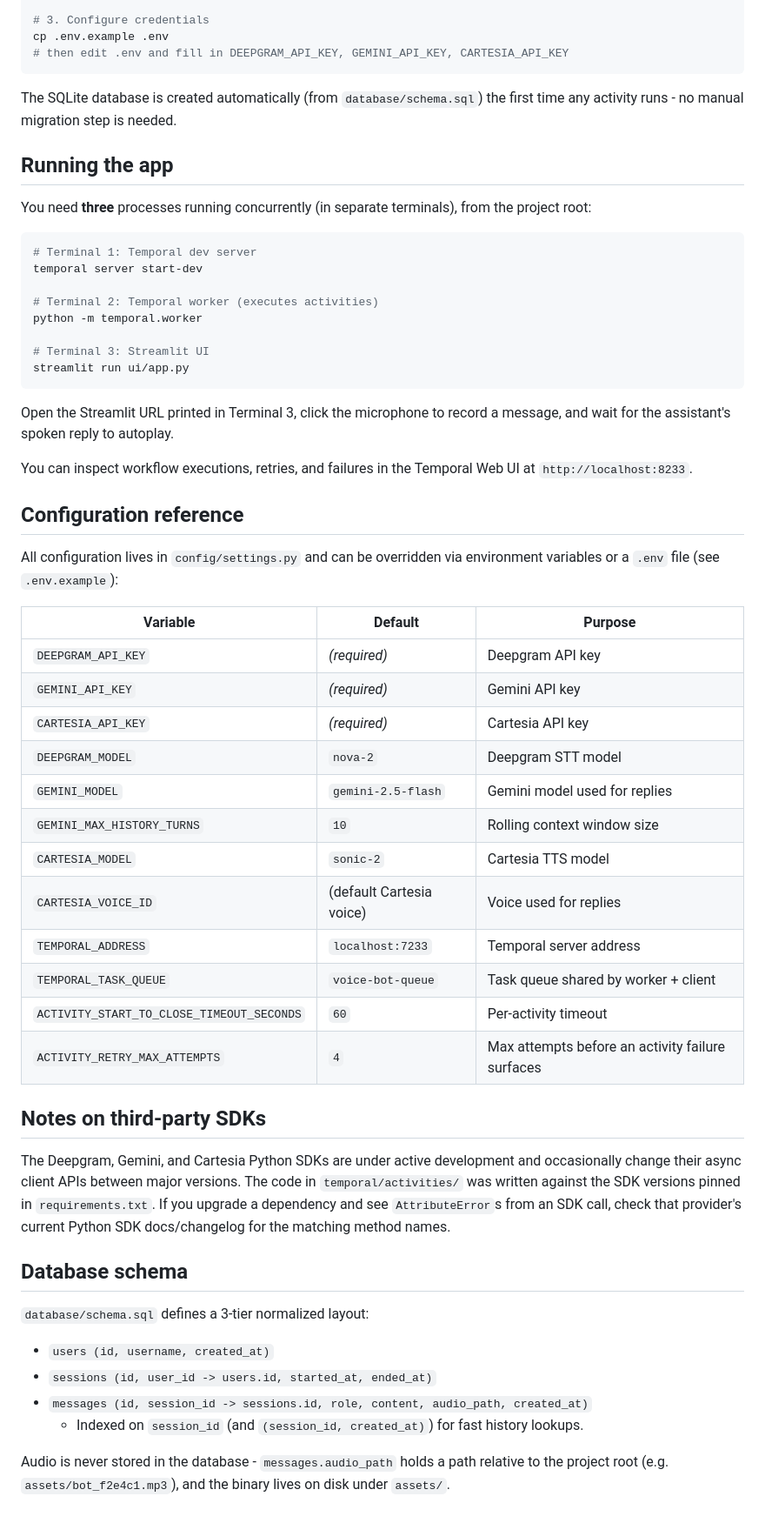
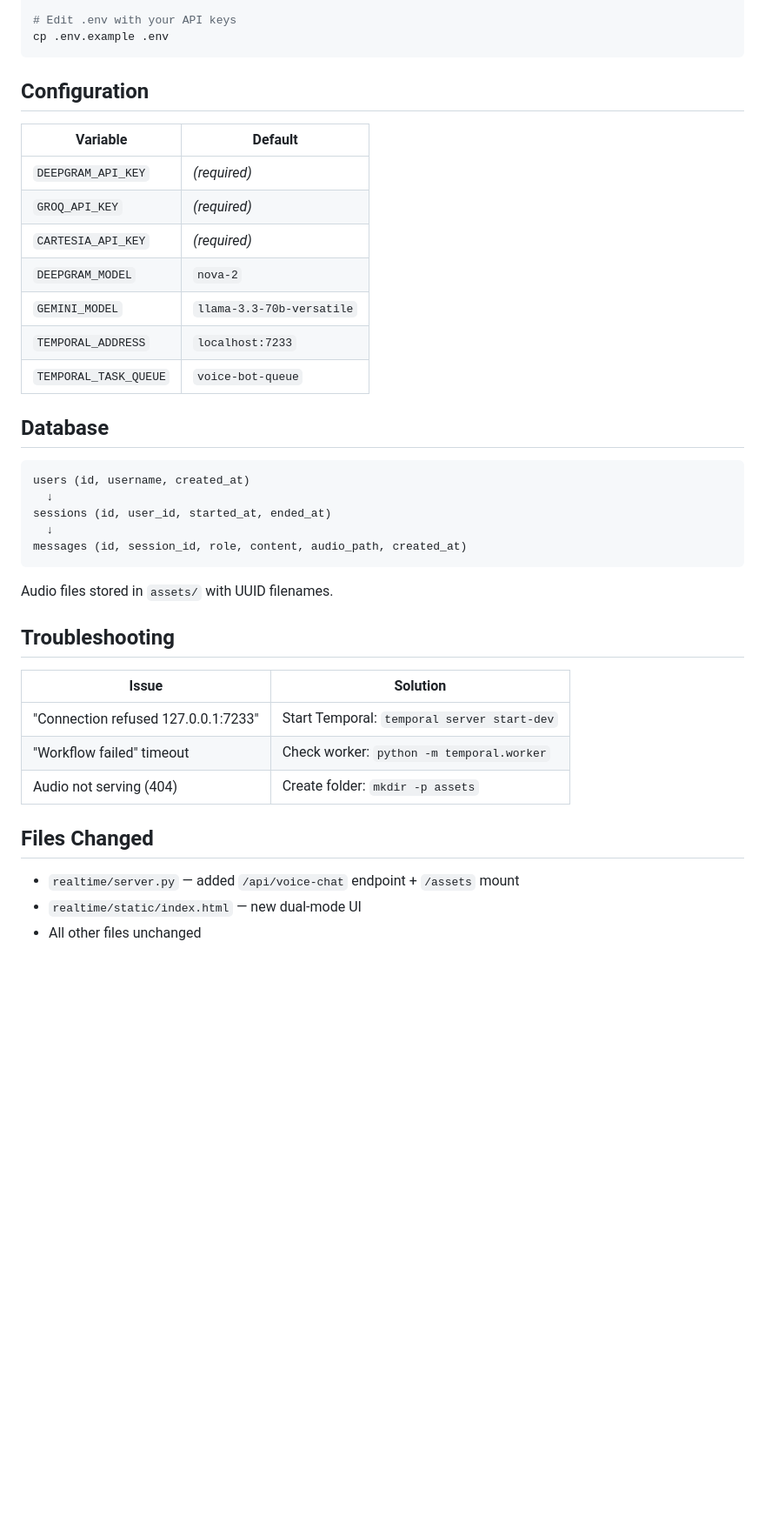
Before and after one commit to Titan-TREX/EchoBuddy, a Markdown page: README.md, the part around one of its changes. Shown at 87% size. Rendered like a GitHub page; blank space fills up the shorter version.

Commit message:
Remove irrelevant data on Readme file and modify according to the ReadTime chatbot

````diff
--- a/README.md
+++ b/README.md
@@ -85,73 +74,43 @@ source .venv/bin/activate  # Windows: .venv\Scripts\activate
 pip install -r requirements.txt
 
-# 3. Configure credentials
+# Edit .env with your API keys
 cp .env.example .env
-# then edit .env and fill in DEEPGRAM_API_KEY, GEMINI_API_KEY, CARTESIA_API_KEY
 ```
 
-The SQLite database is created automatically (from `database/schema.sql`) the
-first time any activity runs - no manual migration step is needed.
+## Configuration
 
-## Running the app
+| Variable | Default |
+|----------|---------|
+| `DEEPGRAM_API_KEY` | _(required)_ |
+| `GROQ_API_KEY` | _(required)_ |
+| `CARTESIA_API_KEY` | _(required)_ |
+| `DEEPGRAM_MODEL` | `nova-2` |
+| `GEMINI_MODEL` | `llama-3.3-70b-versatile` |
+| `TEMPORAL_ADDRESS` | `localhost:7233` |
+| `TEMPORAL_TASK_QUEUE` | `voice-bot-queue` |
 
-You need **three** processes running concurrently (in separate terminals),
-from the project root:
+## Database
 
-```bash
-# Terminal 1: Temporal dev server
-temporal server start-dev
-
-# Terminal 2: Temporal worker (executes activities)
-python -m temporal.worker
-
-# Terminal 3: Streamlit UI
-streamlit run ui/app.py
+```
+users (id, username, created_at)
+  ↓
+sessions (id, user_id, started_at, ended_at)
+  ↓
+messages (id, session_id, role, content, audio_path, created_at)
 ```
 
-Open the Streamlit URL printed in Terminal 3, click the microphone to record
-a message, and wait for the assistant's spoken reply to autoplay.
+Audio files stored in `assets/` with UUID filenames.
 
-You can inspect workflow executions, retries, and failures in the Temporal
-Web UI at `http://localhost:8233`.
+## Troubleshooting
 
-## Configuration reference
+| Issue | Solution |
+|-------|----------|
+| "Connection refused 127.0.0.1:7233" | Start Temporal: `temporal server start-dev` |
+| "Workflow failed" timeout | Check worker: `python -m temporal.worker` |
+| Audio not serving (404) | Create folder: `mkdir -p assets` |
 
-All configuration lives in `config/settings.py` and can be overridden via
-environment variables or a `.env` file (see `.env.example`):
+## Files Changed
 
-| Variable | Default | Purpose |
-| --- | --- | --- |
-| `DEEPGRAM_API_KEY` | _(required)_ | Deepgram API key |
-| `GEMINI_API_KEY` | _(required)_ | Gemini API key |
-| `CARTESIA_API_KEY` | _(required)_ | Cartesia API key |
-| `DEEPGRAM_MODEL` | `nova-2` | Deepgram STT model |
-| `GEMINI_MODEL` | `gemini-2.5-flash` | Gemini model used for replies |
-| `GEMINI_MAX_HISTORY_TURNS` | `10` | Rolling context window size |
-| `CARTESIA_MODEL` | `sonic-2` | Cartesia TTS model |
-| `CARTESIA_VOICE_ID` | (default Cartesia voice) | Voice used for replies |
-| `TEMPORAL_ADDRESS` | `localhost:7233` | Temporal server address |
-| `TEMPORAL_TASK_QUEUE` | `voice-bot-queue` | Task queue shared by worker + client |
-| `ACTIVITY_START_TO_CLOSE_TIMEOUT_SECONDS` | `60` | Per-activity timeout |
-| `ACTIVITY_RETRY_MAX_ATTEMPTS` | `4` | Max attempts before an activity failure surfaces |
-
-## Notes on third-party SDKs
-
-The Deepgram, Gemini, and Cartesia Python SDKs are under active development
-and occasionally change their async client APIs between major versions. The
-code in `temporal/activities/` was written against the SDK versions pinned in
-`requirements.txt`. If you upgrade a dependency and see `AttributeError`s
-from an SDK call, check that provider's current Python SDK docs/changelog for
-the matching method names.
-
-## Database schema
-
-`database/schema.sql` defines a 3-tier normalized layout:
-
-- `users (id, username, created_at)`
-- `sessions (id, user_id -> users.id, started_at, ended_at)`
-- `messages (id, session_id -> sessions.id, role, content, audio_path, created_at)`
-  - Indexed on `session_id` (and `(session_id, created_at)`) for fast history lookups.
-
-Audio is never stored in the database - `messages.audio_path` holds a path
-relative to the project root (e.g. `assets/bot_f2e4c1.mp3`), and the binary
-lives on disk under `assets/`.
+- `realtime/server.py` — added `/api/voice-chat` endpoint + `/assets` mount
+- `realtime/static/index.html` — new dual-mode UI
+- All other files unchanged
````
Also changed, not shown: other parts of README.md (+48 -59 lines).
